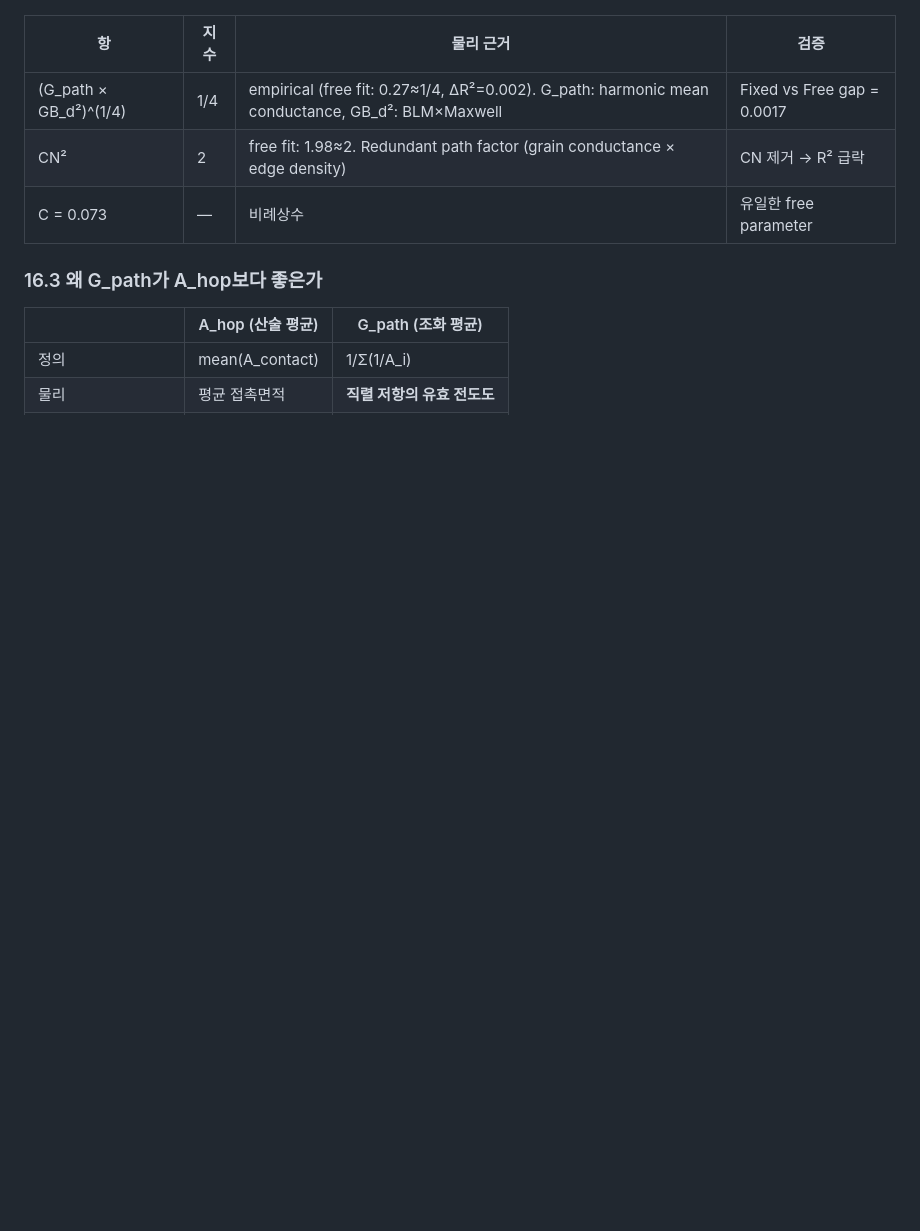
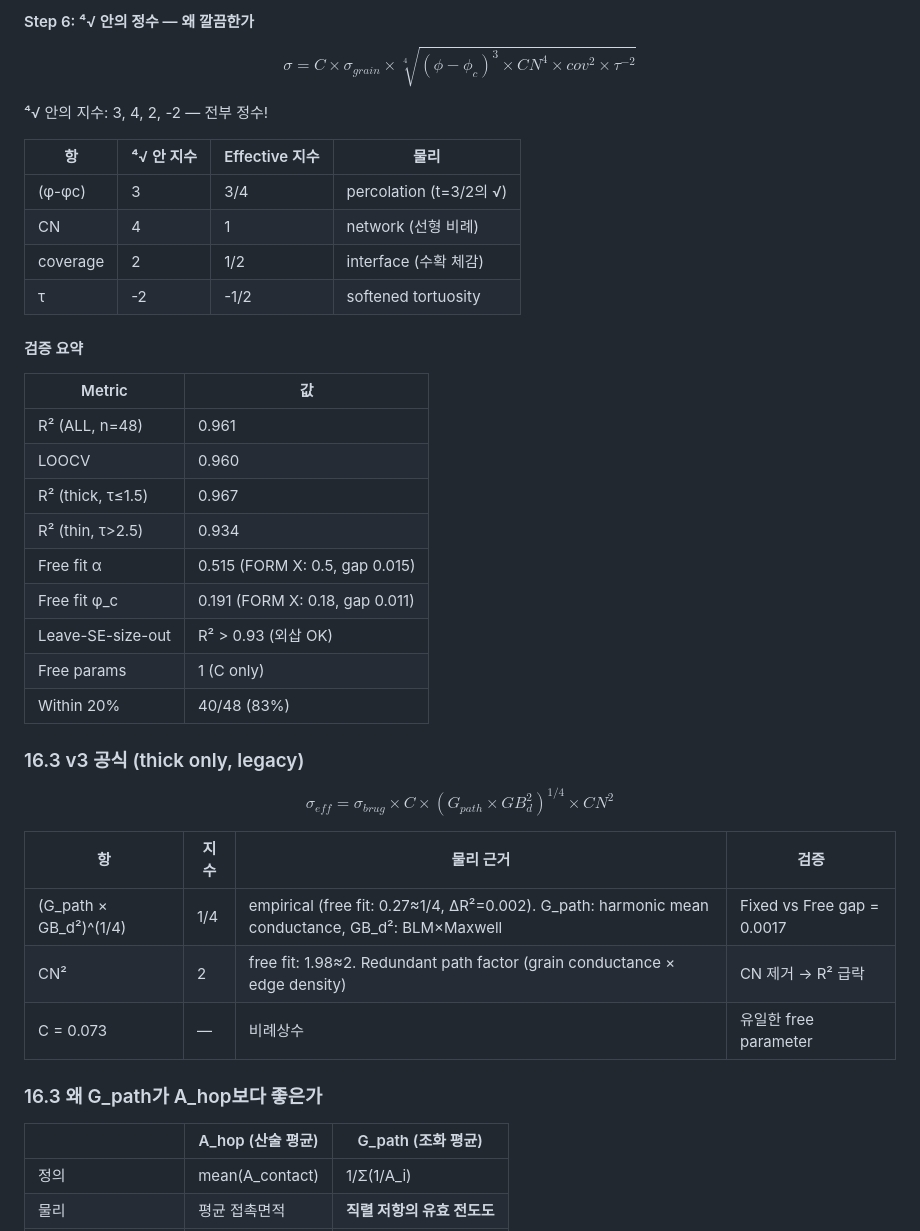
Before and after one commit to yonghoon7153-source/Yonghoon, a Markdown page: GB_correction_fitting_report.md, the part around one of its changes. GitHub-like rendering; blank space fills up the shorter version.

```diff
--- a/GB_correction_fitting_report.md
+++ b/GB_correction_fitting_report.md
@@ -637,3 +696,33 @@ $$\sigma_{eff} = \sigma_{bulk} \times \frac{\phi_{SE} \times f_{perc}}{\tau^2} \
+#### Step 6: ⁴√ 안의 정수 — 왜 깔끔한가
+
+$$\sigma = C \times \sigma_{grain} \times \sqrt[4]{(\phi-\phi_c)^3 \times CN^4 \times cov^2 \times \tau^{-2}}$$
+
+⁴√ 안의 지수: 3, 4, 2, -2 — 전부 정수!
+
+| 항 | ⁴√ 안 지수 | Effective 지수 | 물리 |
+|---|---|---|---|
+| (φ-φc) | 3 | 3/4 | percolation (t=3/2의 √) |
+| CN | 4 | 1 | network (선형 비례) |
+| coverage | 2 | 1/2 | interface (수확 체감) |
+| τ | -2 | -1/2 | softened tortuosity |
+
+#### 검증 요약
+
+| Metric | 값 |
+|--------|-----|
+| R² (ALL, n=48) | 0.961 |
+| LOOCV | 0.960 |
+| R² (thick, τ≤1.5) | 0.967 |
+| R² (thin, τ>2.5) | 0.934 |
+| Free fit α | 0.515 (FORM X: 0.5, gap 0.015) |
+| Free fit φ_c | 0.191 (FORM X: 0.18, gap 0.011) |
+| Leave-SE-size-out | R² > 0.93 (외삽 OK) |
+| Free params | 1 (C only) |
+| Within 20% | 40/48 (83%) |
+
+### 16.3 v3 공식 (thick only, legacy)
+
+$$\sigma_{eff} = \sigma_{brug} \times C \times (G_{path} \times GB_d^2)^{1/4} \times CN^2$$
 
 | 항 | 지수 | 물리 근거 | 검증 |
 |---|---|---|---|
```
Also changed, not shown: other parts of GB_correction_fitting_report.md (+62 -3 lines).
